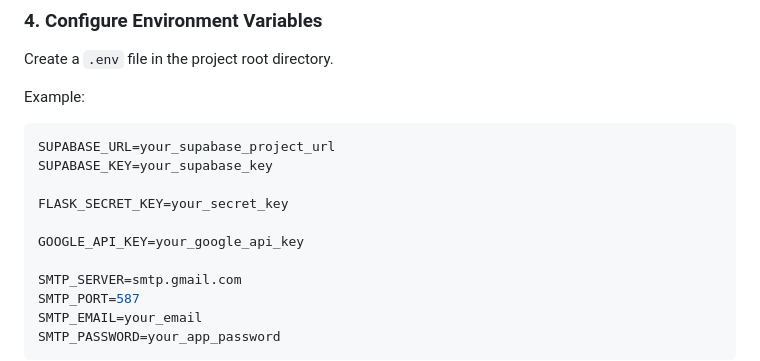
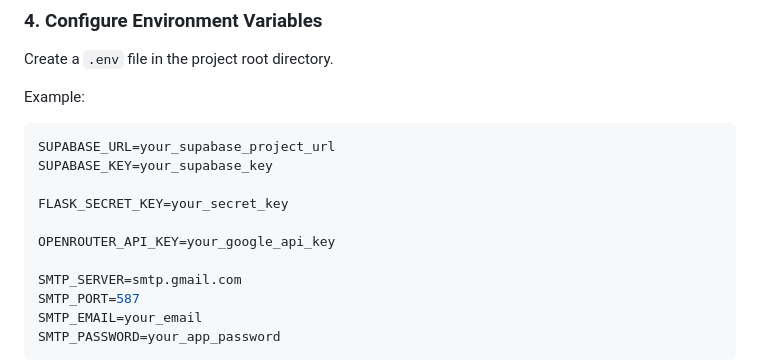
Before and after one commit to umesh-kumar-meghwal/SarvShield, a Markdown page: README.md, the part around the change. Drawn GitHub-style.

```diff
--- a/README.md
+++ b/README.md
@@ -383,7 +383,7 @@ SUPABASE_KEY=your_supabase_key
 
 FLASK_SECRET_KEY=your_secret_key
 
-GOOGLE_API_KEY=your_google_api_key
+OPENROUTER_API_KEY=your_google_api_key
 
 SMTP_SERVER=smtp.gmail.com
 SMTP_PORT=587
```
